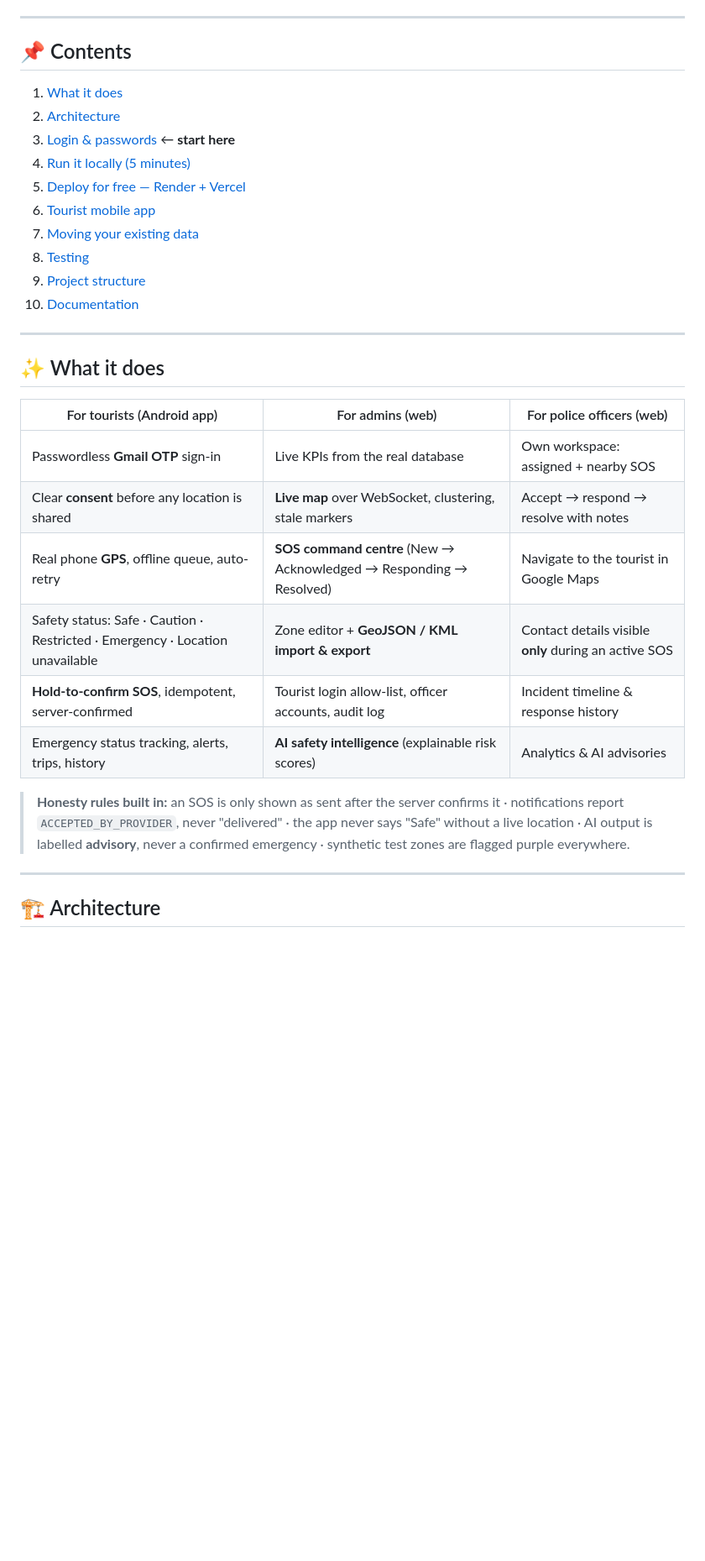
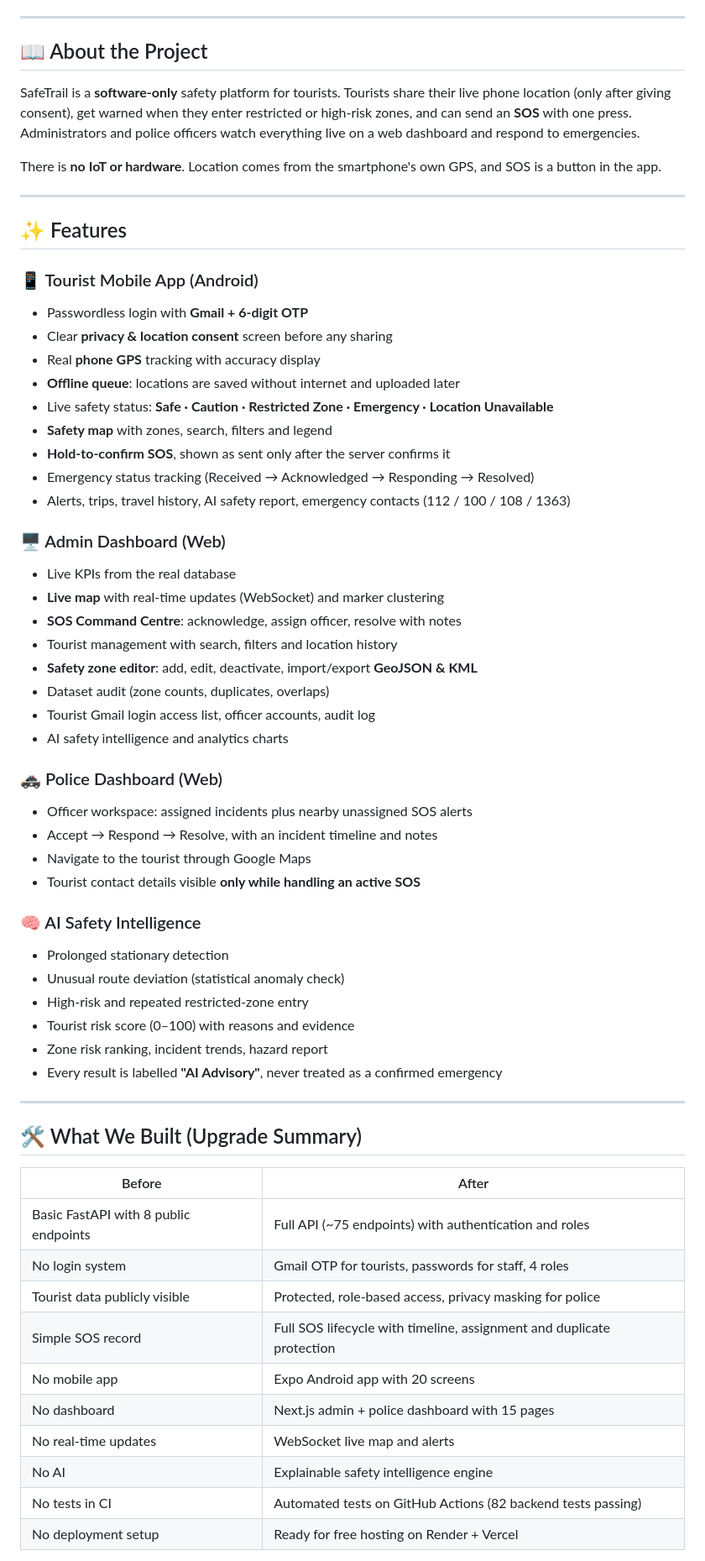
Before and after one commit to nvaltryek-001/Tourist-Safety-monitoring-system, a Markdown page: README.md, the part around one of its changes. Shown at 84% size. Drawn GitHub-style; blank space fills up the shorter version.

```diff
--- a/README.md
+++ b/README.md
@@ -17,34 +15,65 @@ Live GPS safety monitoring with consent · geofenced restricted zones · one-tap
 
 ---
 
-## 📌 Contents
+## 📖 About the Project
 
-1. [What it does](#-what-it-does)
-2. [Architecture](#-architecture)
-3. [Login & passwords](#-login--passwords) ← **start here**
-4. [Run it locally (5 minutes)](#-run-it-locally)
-5. [Deploy for free — Render + Vercel](#-deploy-for-free--render--vercel)
-6. [Tourist mobile app](#-tourist-mobile-app)
-7. [Moving your existing data](#-moving-your-existing-database-to-the-cloud)
-8. [Testing](#-testing)
-9. [Project structure](#-project-structure)
-10. [Documentation](#-documentation)
+SafeTrail is a **software-only** safety platform for tourists. Tourists share their live phone location (only after giving consent), get warned when they enter restricted or high-risk zones, and can send an **SOS** with one press. Administrators and police officers watch everything live on a web dashboard and respond to emergencies.
+
+There is **no IoT or hardware**. Location comes from the smartphone's own GPS, and SOS is a button in the app.
 
 ---
 
-## ✨ What it does
+## ✨ Features
 
-| For tourists (Android app) | For admins (web) | For police officers (web) |
-|---|---|---|
-| Passwordless **Gmail OTP** sign-in | Live KPIs from the real database | Own workspace: assigned + nearby SOS |
-| Clear **consent** before any location is shared | **Live map** over WebSocket, clustering, stale markers | Accept → respond → resolve with notes |
-| Real phone **GPS**, offline queue, auto-retry | **SOS command centre** (New → Acknowledged → Responding → Resolved) | Navigate to the tourist in Google Maps |
-| Safety status: Safe · Caution · Restricted · Emergency · Location unavailable | Zone editor + **GeoJSON / KML import & export** | Contact details visible **only** during an active SOS |
-| **Hold-to-confirm SOS**, idempotent, server-confirmed | Tourist login allow-list, officer accounts, audit log | Incident timeline & response history |
-| Emergency status tracking, alerts, trips, history | **AI safety intelligence** (explainable risk scores) | Analytics & AI advisories |
+### 📱 Tourist Mobile App (Android)
+- Passwordless login with **Gmail + 6-digit OTP**
+- Clear **privacy & location consent** screen before any sharing
+- Real **phone GPS** tracking with accuracy display
+- **Offline queue**: locations are saved without internet and uploaded later
+- Live safety status: **Safe · Caution · Restricted Zone · Emergency · Location Unavailable**
+- **Safety map** with zones, search, filters and legend
+- **Hold-to-confirm SOS**, shown as sent only after the server confirms it
+- Emergency status tracking (Received → Acknowledged → Responding → Resolved)
+- Alerts, trips, travel history, AI safety report, emergency contacts (112 / 100 / 108 / 1363)
 
-> **Honesty rules built in:** an SOS is only shown as sent after the server confirms it · notifications report `ACCEPTED_BY_PROVIDER`, never "delivered" · the app never says "Safe" without a live location · AI output is labelled **advisory**, never a confirmed emergency · synthetic test zones are flagged purple everywhere.
+### 🖥️ Admin Dashboard (Web)
+- Live KPIs from the real database
+- **Live map** with real-time updates (WebSocket) and marker clustering
+- **SOS Command Centre**: acknowledge, assign officer, resolve with notes
+- Tourist management with search, filters and location history
+- **Safety zone editor**: add, edit, deactivate, import/export **GeoJSON & KML**
+- Dataset audit (zone counts, duplicates, overlaps)
+- Tourist Gmail login access list, officer accounts, audit log
+- AI safety intelligence and analytics charts
+
+### 🚓 Police Dashboard (Web)
+- Officer workspace: assigned incidents plus nearby unassigned SOS alerts
+- Accept → Respond → Resolve, with an incident timeline and notes
+- Navigate to the tourist through Google Maps
+- Tourist contact details visible **only while handling an active SOS**
+
+### 🧠 AI Safety Intelligence
+- Prolonged stationary detection
+- Unusual route deviation (statistical anomaly check)
+- High-risk and repeated restricted-zone entry
+- Tourist risk score (0–100) with reasons and evidence
+- Zone risk ranking, incident trends, hazard report
+- Every result is labelled **"AI Advisory"**, never treated as a confirmed emergency
 
 ---
 
-## 🏗 Architecture
+## 🛠️ What We Built (Upgrade Summary)
+
+| Before | After |
+|---|---|
+| Basic FastAPI with 8 public endpoints | Full API (~75 endpoints) with authentication and roles |
+| No login system | Gmail OTP for tourists, passwords for staff, 4 roles |
+| Tourist data publicly visible | Protected, role-based access, privacy masking for police |
+| Simple SOS record | Full SOS lifecycle with timeline, assignment and duplicate protection |
+| No mobile app | Expo Android app with 20 screens |
+| No dashboard | Next.js admin + police dashboard with 15 pages |
+| No real-time updates | WebSocket live map and alerts |
+| No AI | Explainable safety intelligence engine |
+| No tests in CI | Automated tests on GitHub Actions (82 backend tests passing) |
+| No deployment setup | Ready for free hosting on Render + Vercel |
+
```
Also changed, not shown: other parts of README.md (+216 -141 lines).
